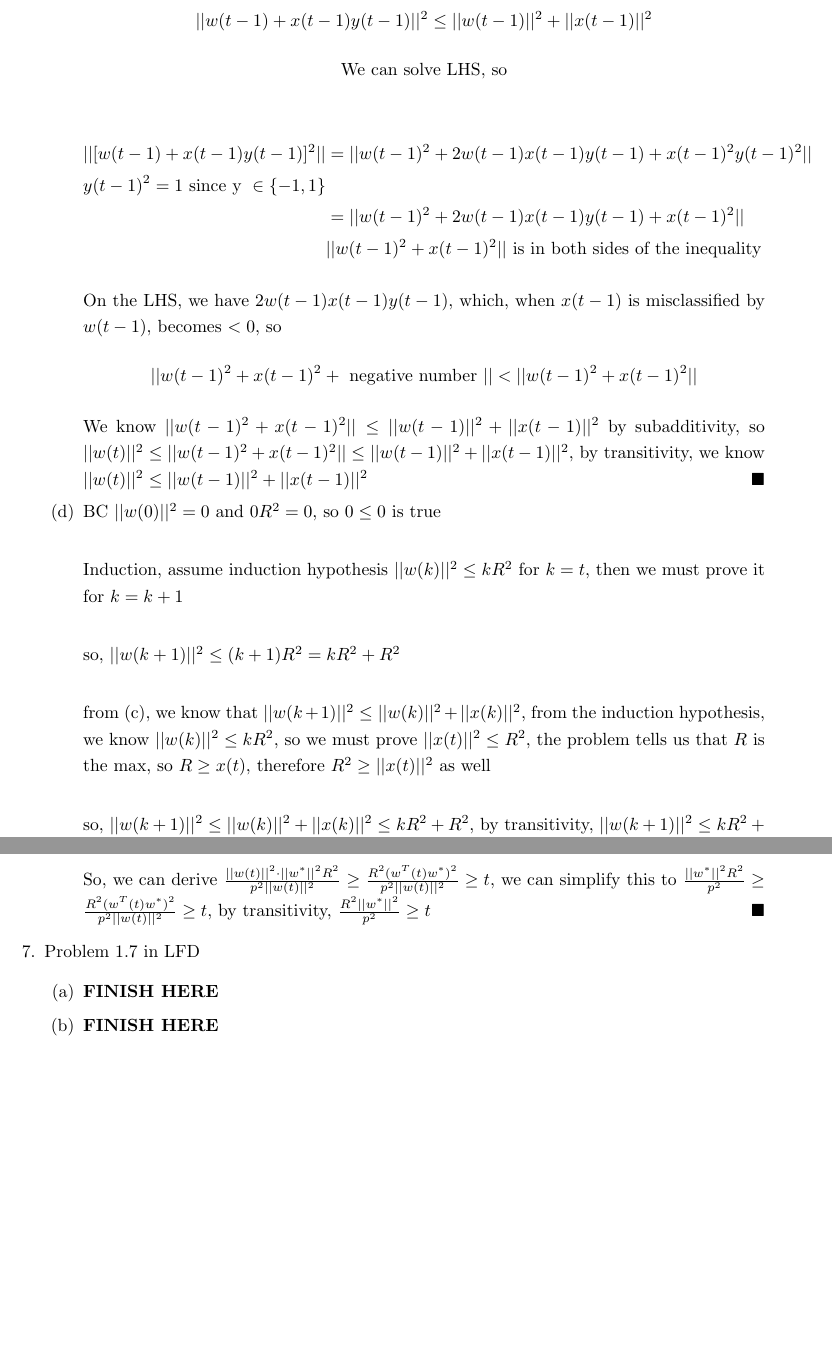
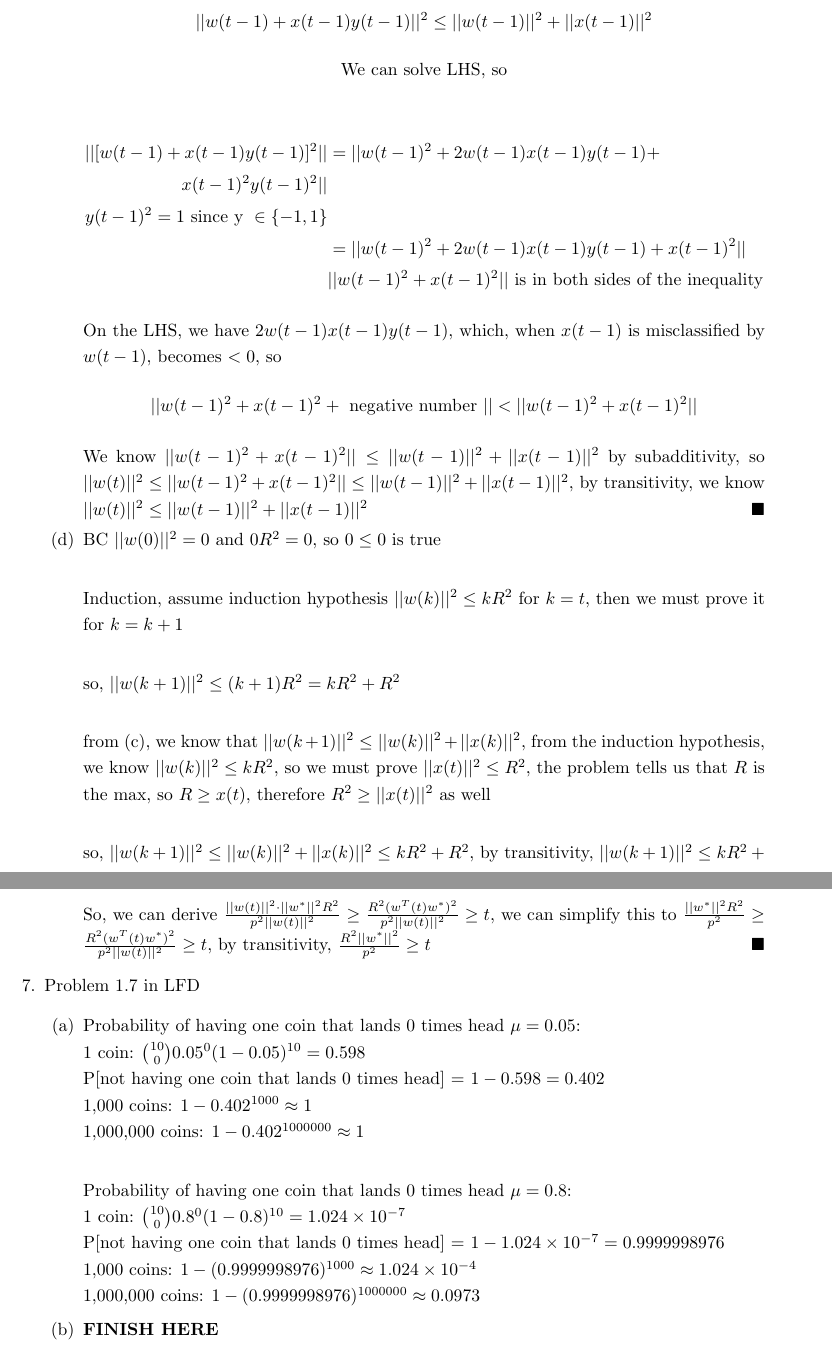
Before and after one commit to jiaweiw02/mlfd, a LaTeX problem sheet (hw2/hw2.tex): two parts of pages 4 and 5 of 5, joined at a grey line, cut so that both start at the same text. Compiled offline with pdfLaTeX.

Commit message:
hw commit

```diff
--- a/hw2/hw2.tex
+++ b/hw2/hw2.tex
@@ -88,7 +88,7 @@
             \end{center}
 
             \begin{align*}
-                ||[w(t-1) + x(t-1)y(t-1)]^2|| &= ||w(t-1)^2 + 2w(t-1)x(t-1)y(t-1) + x(t-1)^2y(t-1)^2||\\
+                ||[w(t-1) + x(t-1)y(t-1)]^2|| &= ||w(t-1)^2 + 2w(t-1)x(t-1)y(t-1) +\\x(t-1)^2y(t-1)^2||\\
                 y(t-1)^2 = 1 \text{ since y } \in\{-1, 1\}\\
                 &=||w(t-1)^2 + 2w(t-1)x(t-1)y(t-1) + x(t-1)^2||\\
                 &||w(t-1)^2+x(t-1)^2|| \text{ is in both sides of the inequality}
@@ -115,7 +115,16 @@
 
         \item Problem 1.7 in LFD
         \begin{enumerate}[label=(\alph*)]
-            \item \textbf{FINISH HERE}
+            \item Probability of having one coin that lands 0 times head $\mu = 0.05$:\\
+            1 coin: ${10 \choose 0}0.05^0(1-0.05)^{10} = 0.598$\\
+            P[not having one coin that lands 0 times head] = $1 - 0.598 = 0.402$\\
+            1,000 coins: $1 - 0.402^{1000} \approx 1$\\
+            1,000,000 coins: $1 - 0.402^{1000000} \approx 1$\\[0.25in]
+            Probability of having one coin that lands 0 times head $\mu = 0.8$:\\
+            1 coin: ${10 \choose 0}0.8^0(1-0.8)^{10} = 1.024 \times 10^{-7}$\\
+            P[not having one coin that lands 0 times head] = $1 - 1.024 \times 10^{-7} = 0.9999998976$\\
+            1,000 coins: $1 - (0.9999998976)^{1000} \approx 1.024 \times 10^{-4}$\\
+            1,000,000 coins: $1 - (0.9999998976)^{1000000} \approx 0.0973$
             \item \textbf{FINISH HERE}
         \end{enumerate}
     \end{enumerate}
```
Also changed, not shown: hw2/hw2.pdf, 2 other files.
